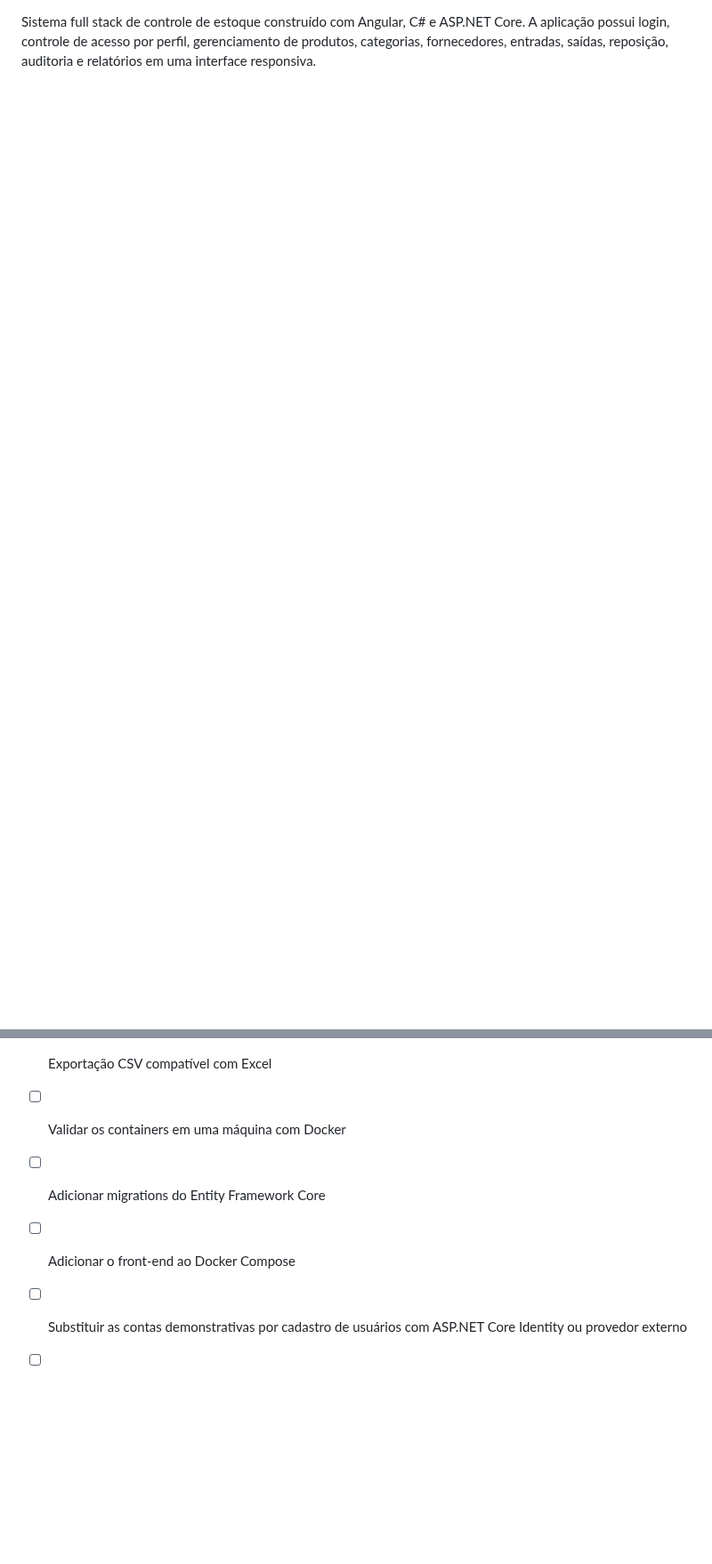
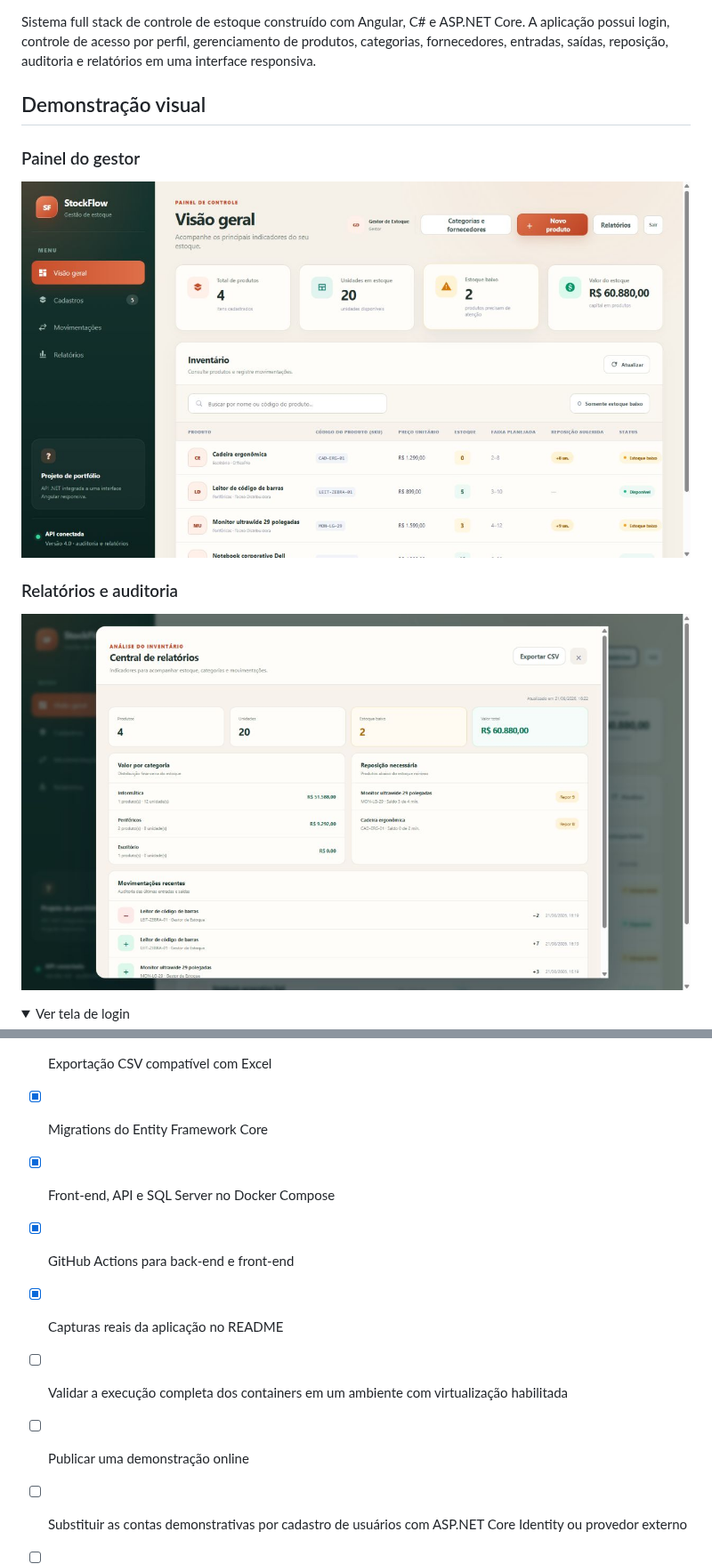
Before and after one commit to SamuelMonsalvesMoreira/StockFlow, a Markdown page: README.md, 2 parts joined by grey strips. Shown at 89% size. Rendered like a GitHub page; pictures changed too: docs/screenshots/dashboard.png (added), docs/screenshots/reports.png (added); folded sections open; blank space fills up the shorter version.

Commit message:
docs: adicionar demonstração visual e instruções

```diff
--- a/README.md
+++ b/README.md
@@ -3 +5,15 @@
 Sistema full stack de controle de estoque construído com Angular, C# e ASP.NET Core. A aplicação possui login, controle de acesso por perfil, gerenciamento de produtos, categorias, fornecedores, entradas, saídas, reposição, auditoria e relatórios em uma interface responsiva.
+
+## Demonstração visual
+
+### Painel do gestor
+
+![Painel do gestor com indicadores e inventário](docs/screenshots/dashboard.png)
+
+### Relatórios e auditoria
+
+![Central de relatórios com indicadores, reposição e movimentações](docs/screenshots/reports.png)
+
+<details>
+<summary>Ver tela de login</summary>
+
@@ -211,9 +255,12 @@ Além dos testes automatizados, a autorização foi verificada pela API: uma req
 - [x] Auditoria do responsável pelas movimentações
 - [x] Central de relatórios
 - [x] Exportação CSV compatível com Excel
-- [ ] Validar os containers em uma máquina com Docker
-- [ ] Adicionar migrations do Entity Framework Core
-- [ ] Adicionar o front-end ao Docker Compose
+- [x] Migrations do Entity Framework Core
+- [x] Front-end, API e SQL Server no Docker Compose
+- [x] GitHub Actions para back-end e front-end
+- [x] Capturas reais da aplicação no README
+- [ ] Validar a execução completa dos containers em um ambiente com virtualização habilitada
+- [ ] Publicar uma demonstração online
 - [ ] Substituir as contas demonstrativas por cadastro de usuários com ASP.NET Core Identity ou provedor externo
 - [ ] Proteger as chaves de sessão com certificado ou cofre de chaves no ambiente de produção
 - [ ] Adicionar filtros, ordenação e paginação
```
Also changed, not shown: other parts of README.md (+33 -3 lines), docs/screenshots/login.png (added).
